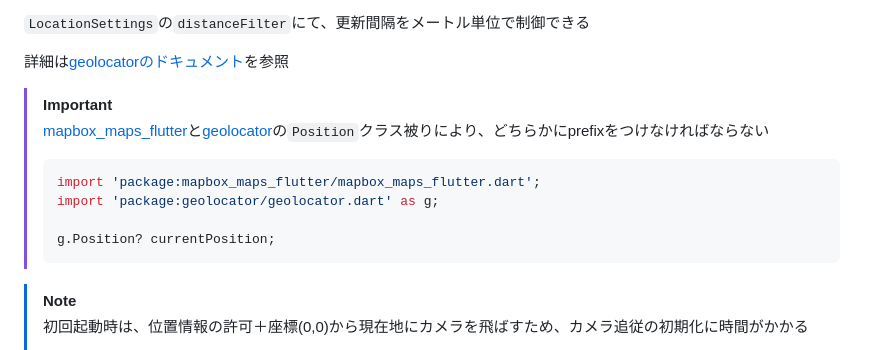
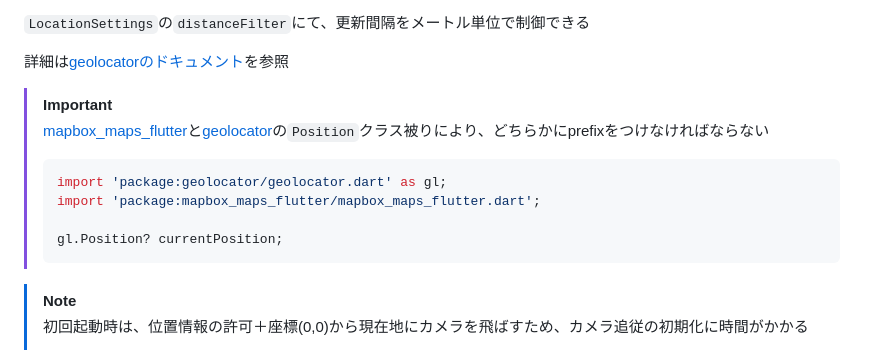
Before and after one commit to wiyco/flutter_mapbox, a Markdown page: README.md, the part around the change. Drawn GitHub-style.

````diff
--- a/README.md
+++ b/README.md
@@ -148,10 +148,10 @@ android {
 >
 > [mapbox_maps_flutter](https://pub.dev/packages/mapbox_maps_flutter)と[geolocator](https://pub.dev/packages/geolocator)の`Position`クラス被りにより、どちらかにprefixをつけなければならない
 > ```dart
+> import 'package:geolocator/geolocator.dart' as gl;
 > import 'package:mapbox_maps_flutter/mapbox_maps_flutter.dart';
-> import 'package:geolocator/geolocator.dart' as g;
 >
-> g.Position? currentPosition;
+> gl.Position? currentPosition;
 > ```
 
 > [!NOTE]
````
